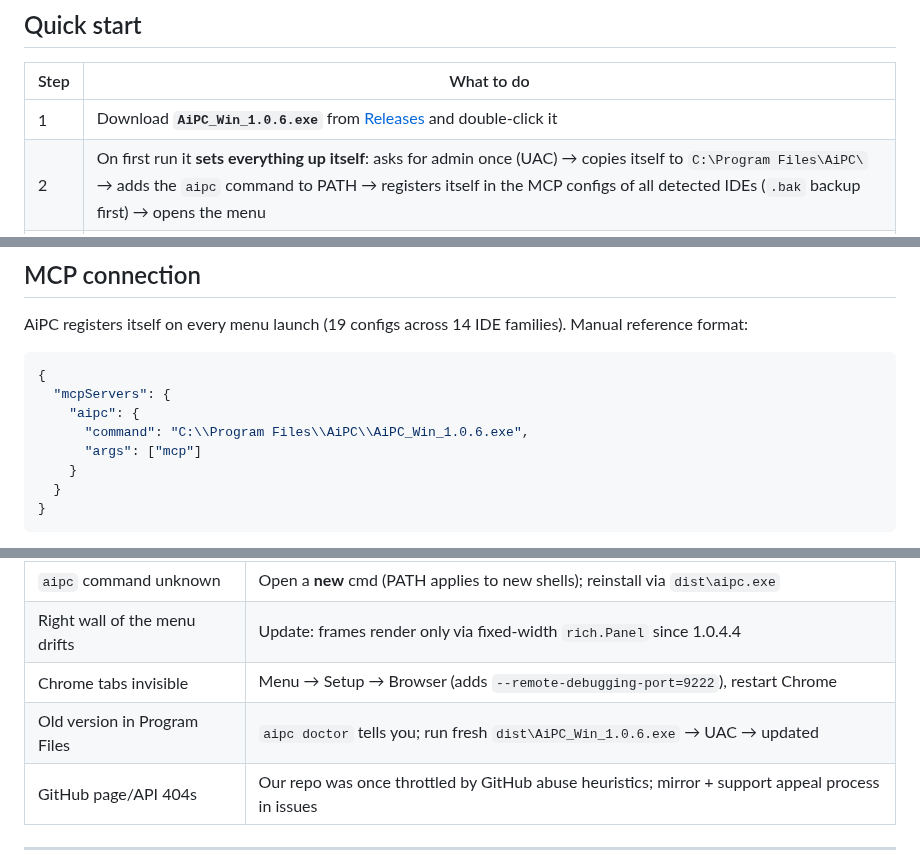
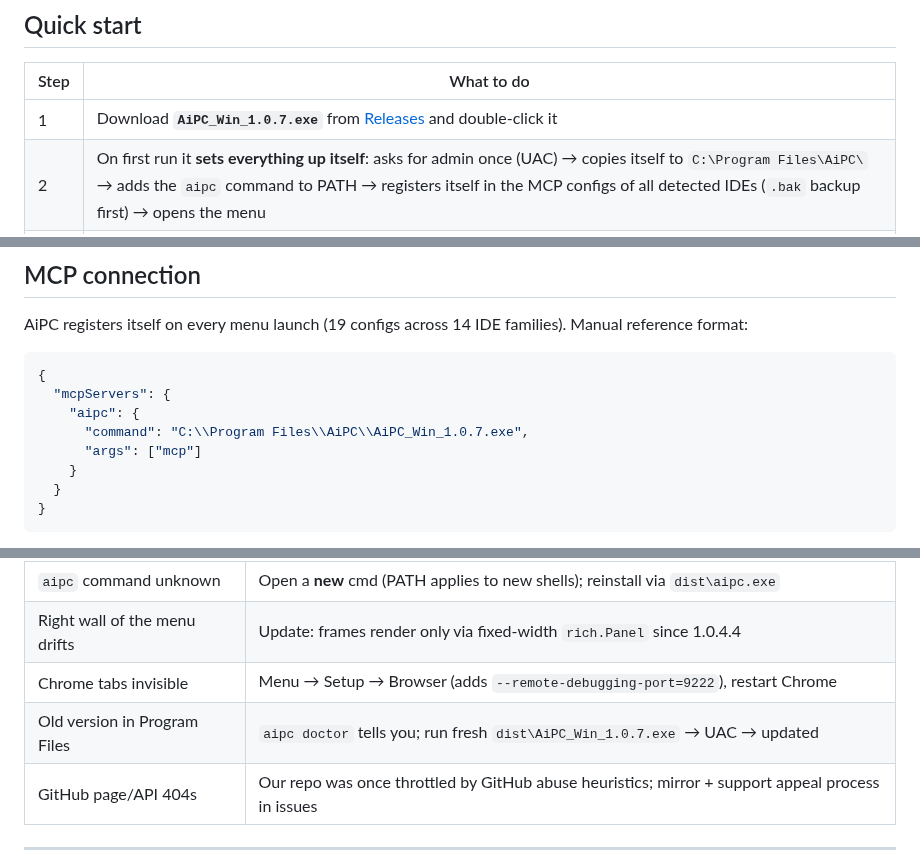
Before and after one commit to SysikNagibator/AiPC, a Markdown page: README.md, 3 parts joined by grey strips. GitHub-like rendering.

Commit message:
README: бейдж релиза и версия 1.0.7

```diff
--- a/README.md
+++ b/README.md
@@ -83,7 +83,7 @@ forbids that answer and requires acting through AiPC tools.
 
 | Step | What to do |
 |------|------------|
-| 1 | Download **`AiPC_Win_1.0.6.exe`** from [Releases](https://github.com/SysikNagibator/AiPC/releases) and double-click it |
+| 1 | Download **`AiPC_Win_1.0.7.exe`** from [Releases](https://github.com/SysikNagibator/AiPC/releases) and double-click it |
 | 2 | On first run it **sets everything up itself**: asks for admin once (UAC) → copies itself to `C:\Program Files\AiPC\` → adds the `aipc` command to PATH → registers itself in the MCP configs of all detected IDEs (`.bak` backup first) → opens the menu |
 | 3 | In your IDE refresh MCP servers (Refresh / restart) and give the agent a plain-language task |
 
@@ -180,7 +180,7 @@ Manual reference format:
 {
   "mcpServers": {
     "aipc": {
-      "command": "C:\\Program Files\\AiPC\\AiPC_Win_1.0.6.exe",
+      "command": "C:\\Program Files\\AiPC\\AiPC_Win_1.0.7.exe",
       "args": ["mcp"]
     }
   }
@@ -226,7 +226,7 @@ a stale install in Program Files.
 | `aipc` command unknown | Open a **new** cmd (PATH applies to new shells); reinstall via `dist\aipc.exe` |
 | Right wall of the menu drifts | Update: frames render only via fixed-width `rich.Panel` since 1.0.4.4 |
 | Chrome tabs invisible | Menu → Setup → Browser (adds `--remote-debugging-port=9222`), restart Chrome |
-| Old version in Program Files | `aipc doctor` tells you; run fresh `dist\AiPC_Win_1.0.6.exe` → UAC → updated |
+| Old version in Program Files | `aipc doctor` tells you; run fresh `dist\AiPC_Win_1.0.7.exe` → UAC → updated |
 | GitHub page/API 404s | Our repo was once throttled by GitHub abuse heuristics; mirror + support appeal process in issues |
 
 ---
```
Also changed, not shown: other parts of README.md (+2 -2 lines), README_RU.md (+5 -5 lines).
